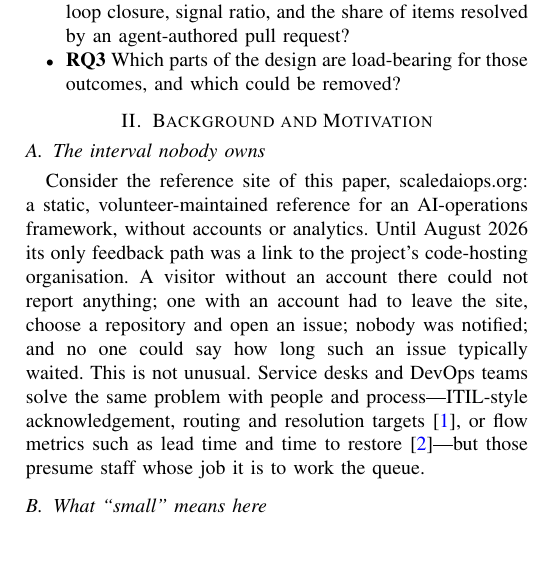
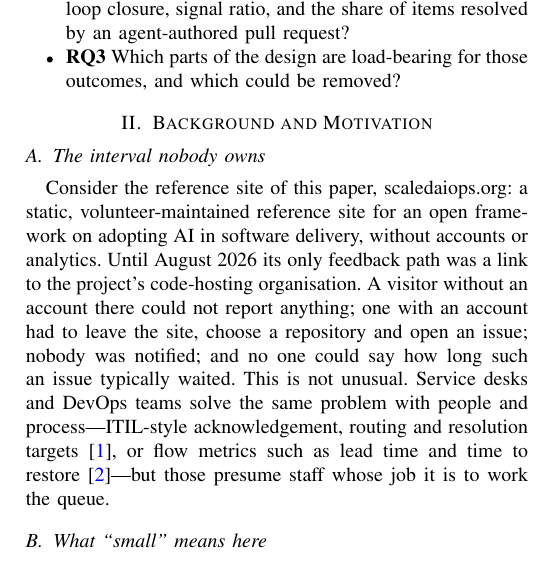
Before and after one commit to Scaled-AIOps/ffrs-paper, a LaTeX paper (main.tex, which reads sections/02-background.tex): part of one column of page 2 of 8, cut so that both start at the same text. Compiled offline with pdfLaTeX.

Commit message:
Describe the reference site as it is after its repositioning

```diff
--- a/sections/02-background.tex
+++ b/sections/02-background.tex
@@ -1,6 +1,6 @@
 \section{Background and Motivation}
 \subsection{The interval nobody owns}
-Consider the reference site of this paper, scaledaiops.org: a static, volunteer-maintained reference for an AI-operations framework, without accounts or analytics. Until August 2026 its only feedback path was a link to the project's code-hosting organisation. A visitor without an account there could not report anything; one with an account had to leave the site, choose a repository and open an issue; nobody was notified; and no one could say how long such an issue typically waited. This is not unusual. Service desks and DevOps teams solve the same problem with people and process---ITIL-style acknowledgement, routing and resolution targets~\cite{axelos2019itil}, or flow metrics such as lead time and time to restore~\cite{forsgren2018accelerate}---but those presume staff whose job it is to work the queue.
+Consider the reference site of this paper, scaledaiops.org: a static, volunteer-maintained reference site for an open framework on adopting AI in software delivery, without accounts or analytics. Until August 2026 its only feedback path was a link to the project's code-hosting organisation. A visitor without an account there could not report anything; one with an account had to leave the site, choose a repository and open an issue; nobody was notified; and no one could say how long such an issue typically waited. This is not unusual. Service desks and DevOps teams solve the same problem with people and process---ITIL-style acknowledgement, routing and resolution targets~\cite{axelos2019itil}, or flow metrics such as lead time and time to restore~\cite{forsgren2018accelerate}---but those presume staff whose job it is to work the queue.
 
 \subsection{What ``small'' means here}
 We use \emph{small project} operationally: at most three maintainers, no dedicated support or triage role, and fewer than one hundred feedback items per month. At that scale a vendor feedback product is disproportionate (data leaves the project, cost per seat, another login), a self-hosted tracker is another system to operate, and the raw Git host is unfriendly to outsiders. \ffrs{} targets exactly this gap.
```
Also changed, not shown: ffrs.pdf.
